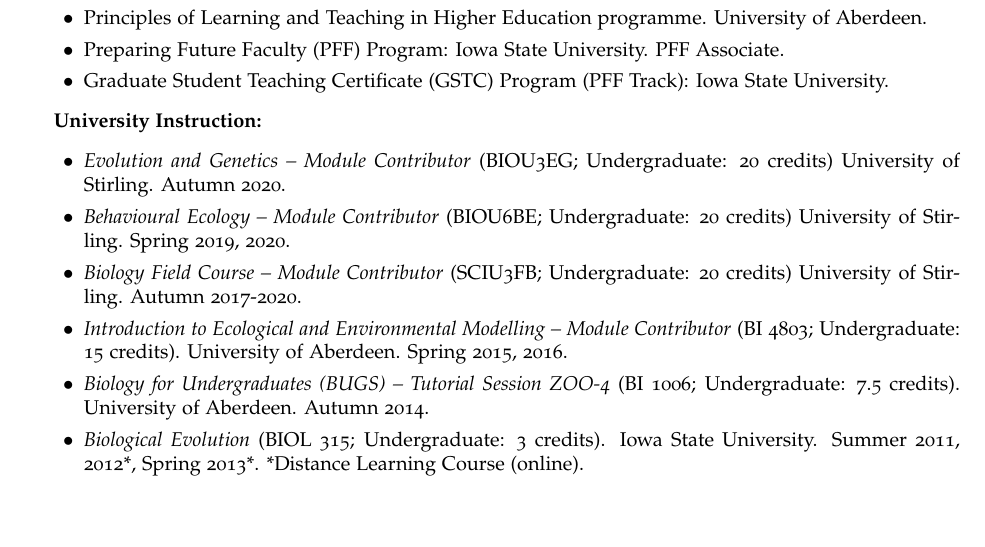
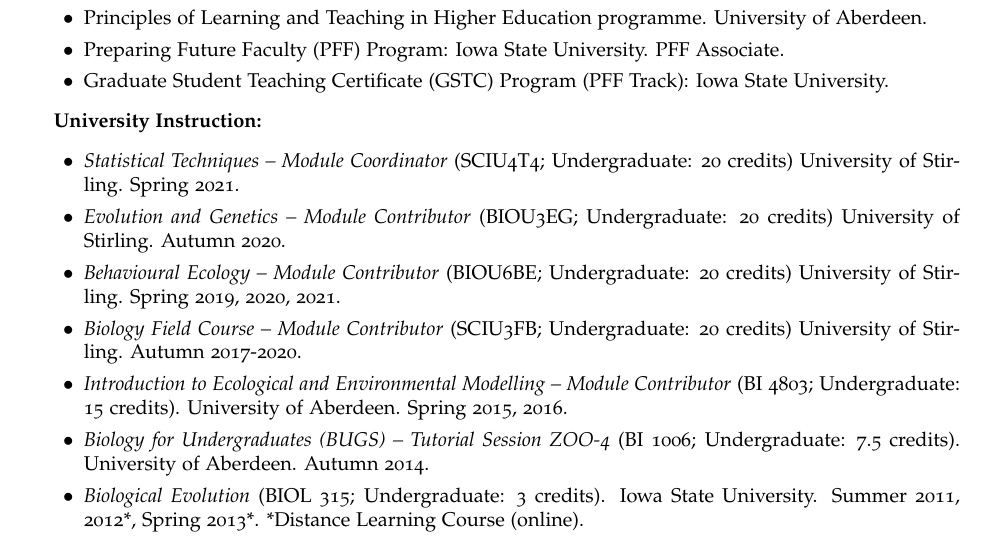
Before and after one commit to bradduthie/bradduthie.github.io, a LaTeX CV (DuthieCV.tex): part of page 4 of 8, cut so that both start at the same text, the shorter picture padded with empty space. Compiled offline with pdfLaTeX.

Commit message:
Add SCIU4T4

```diff
--- a/DuthieCV.tex
+++ b/DuthieCV.tex
@@ -262,8 +262,9 @@
 
 \item {\bf University Instruction:}
 \begin{itemize}
+\item[$\bullet$]{{\it Statistical Techniques -- Module Coordinator} (SCIU4T4; Undergraduate: 20 credits) University of Stirling. Spring 2021.}
 \item[$\bullet$]{{\it Evolution and Genetics -- Module Contributor} (BIOU3EG; Undergraduate: 20 credits) University of Stirling. Autumn 2020.}
-\item[$\bullet$]{{\it Behavioural Ecology -- Module Contributor} (BIOU6BE; Undergraduate: 20 credits) University of Stirling. Spring 2019, 2020.}
+\item[$\bullet$]{{\it Behavioural Ecology -- Module Contributor} (BIOU6BE; Undergraduate: 20 credits) University of Stirling. Spring 2019, 2020, 2021.}
 \item[$\bullet$]{{\it Biology Field Course -- Module Contributor} (SCIU3FB; Undergraduate: 20 credits) University of Stirling. Autumn 2017-2020.}
 \item[$\bullet$]{{\it Introduction to Ecological and Environmental Modelling -- Module Contributor} (BI 4803; Undergraduate: 15 credits). University of Aberdeen. Spring 2015, 2016.}
 \item[$\bullet$]{{\it Biology for Undergraduates (BUGS) -- Tutorial Session ZOO-4} (BI 1006; Undergraduate: 7.5 credits). University of Aberdeen. Autumn 2014.}
```
Also changed, not shown: DuthieCV.pdf, 1 other file.
